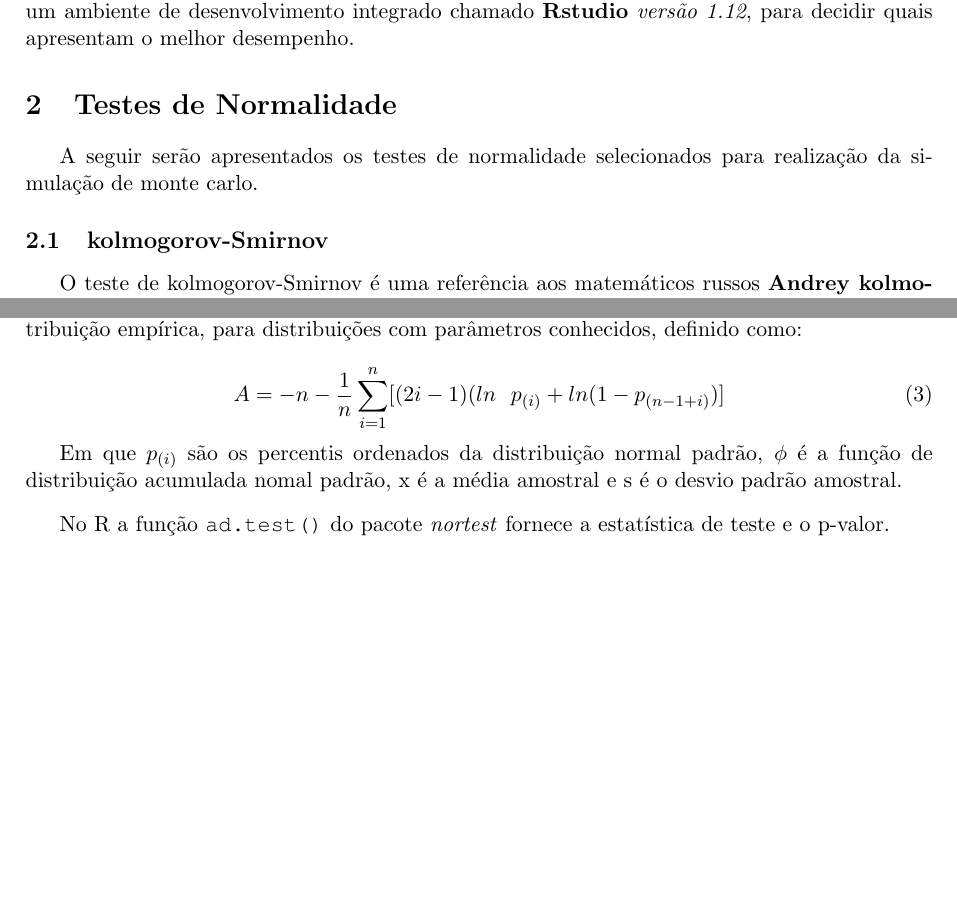
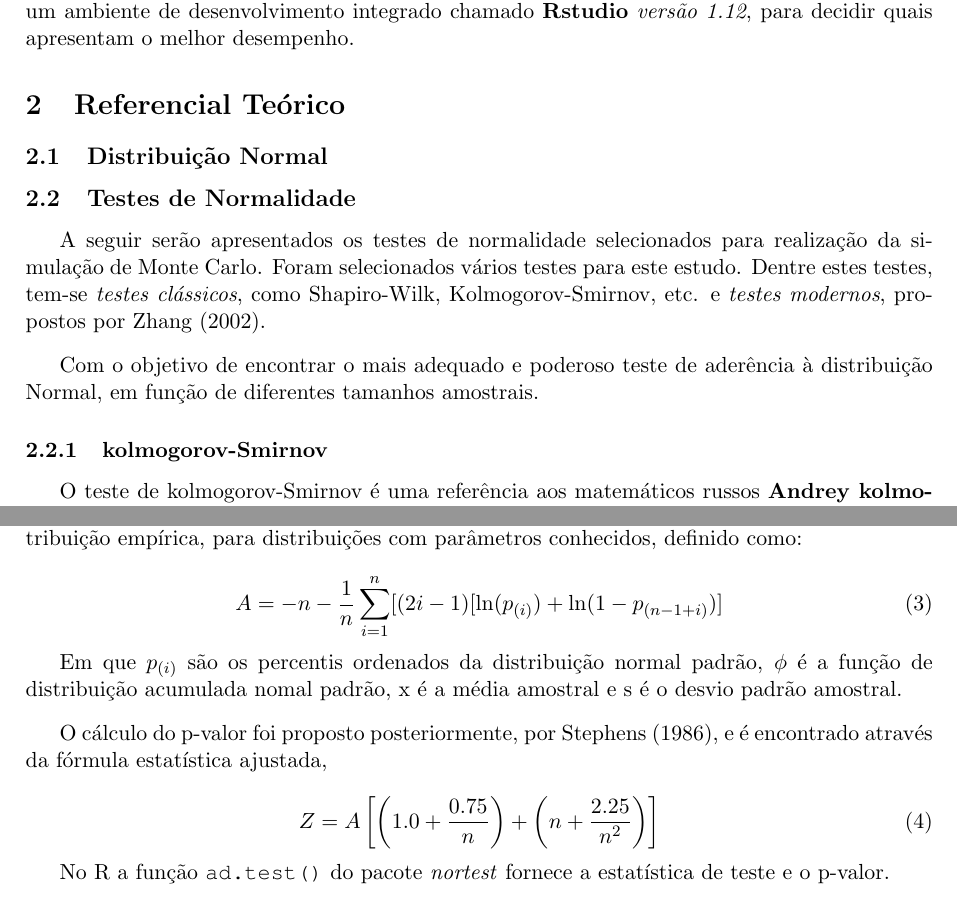
Before and after one commit to MarioDhiego/Artigo_Teste_Normalidade, a LaTeX document (Sigmae_Template-PT.tex): two parts of pages 2 and 3 of 11 before the commit and two parts of pages 2 and 3 of 12 after it, joined at a grey line, cut so that both start at the same text, the shorter picture padded with empty space. Compiled offline with pdfLaTeX.

Commit message:
Atualização formulas

```diff
--- a/Sigmae_Template-PT.tex
+++ b/Sigmae_Template-PT.tex
@@ -80,11 +80,15 @@ Duas formas de avaliar o desempenho de um teste é analisar as \textbf{Taxas de
 
 Nesse contexto, o objetivo do trabalho foi avaliar as taxas de erro tipo I e poder dos testes de normalidade implementados na linguagem de programação \textbf{\textit{R 4.4.1}} (R CORE TEAM, 2023) e um ambiente de desenvolvimento integrado chamado \textbf{Rstudio} \textit{versão 1.12}, para decidir quais apresentam o melhor desempenho.
 
-\section{Testes de Normalidade}
+\section{Referencial Teórico}
+\subsection{Distribuição Normal}
+\subsection{Testes de Normalidade}
 
-A seguir serão apresentados os testes de normalidade selecionados para realização da simulação de monte carlo.
+A seguir serão apresentados os testes de normalidade selecionados para realização da simulação de Monte Carlo. Foram selecionados vários testes para este estudo. Dentre estes testes, tem-se \textit{testes clássicos}, como Shapiro-Wilk, Kolmogorov-Smirnov, etc. e \textit{testes modernos}, propostos por Zhang (2002).\vskip0.3cm
 
-\subsection{kolmogorov-Smirnov}
+Com o objetivo de encontrar o mais adequado e poderoso teste de aderência à distribuição Normal, em função de diferentes tamanhos amostrais.
+
+\subsubsection{kolmogorov-Smirnov}
 
 O teste de kolmogorov-Smirnov é uma referência aos matemáticos russos \textbf{Andrey kolmogorov} e \textbf{Vladimir Ivanovich Smirnov}. Este é uma prova de bondade de ajuste para dados contínuos, o quanto a amostra provem de uma população com uma determinada distribuição teórica. Especificando quanto a distribuição de frequência acumulada observada se aproxima da distribuição aacumulada teórica.\vskip0.3cm
 
@@ -116,10 +120,17 @@ Para o teste de Lilliefors, a função do R é a \texttt{lillie.test()} do pacot
 Anderson e Darling (1952) propuseram um teste de normalidade baseado na função de distribuição empírica, para distribuições com parâmetros conhecidos, definido como:
 
 \begin{equation}
-    A = -n - \frac{1}{n} \sum_{i=1}^{n} [(2i-1)(ln \ \ p_{(i)} + ln(1- p_{(n-1+i)})]
+    A = -n - \frac{1}{n} \sum_{i=1}^{n} [(2i-1)[ \ln (p_{(i)}) + \ln(1- p_{(n-1+i)})]
 \end{equation}
 
 Em que $p_{(i)}$ são os percentis ordenados da distribuição normal padrão, $\phi$ é a função de distribuição acumulada nomal padrão, x é a média amostral e s é o desvio padrão amostral.\vskip0.3cm
+
+O cálculo do p-valor foi proposto posteriormente, por Stephens (1986), e é encontrado através da fórmula estatística ajustada,
+
+\begin{equation}
+    Z = A \left[ \left(1.0 + \frac{0.75}{n} \right)+  \left(n+\frac{2.25}{n^{2}} \right) \right]
+\end{equation}
+
 
 No R a função \texttt{ad.test()} do pacote \textit{nortest} fornece a estatística de teste e o p-valor. \vskip0.3cm
 
```
Also changed, not shown: Distribuição Beta/Erro Tipo I/erro_tipo_I_beta_500.pdf (added), Distribuição Beta/Poder do Teste/poder_teste_beta_500.pdf (added), Sigmae_Template-PT.tex (18 more changed lines).
